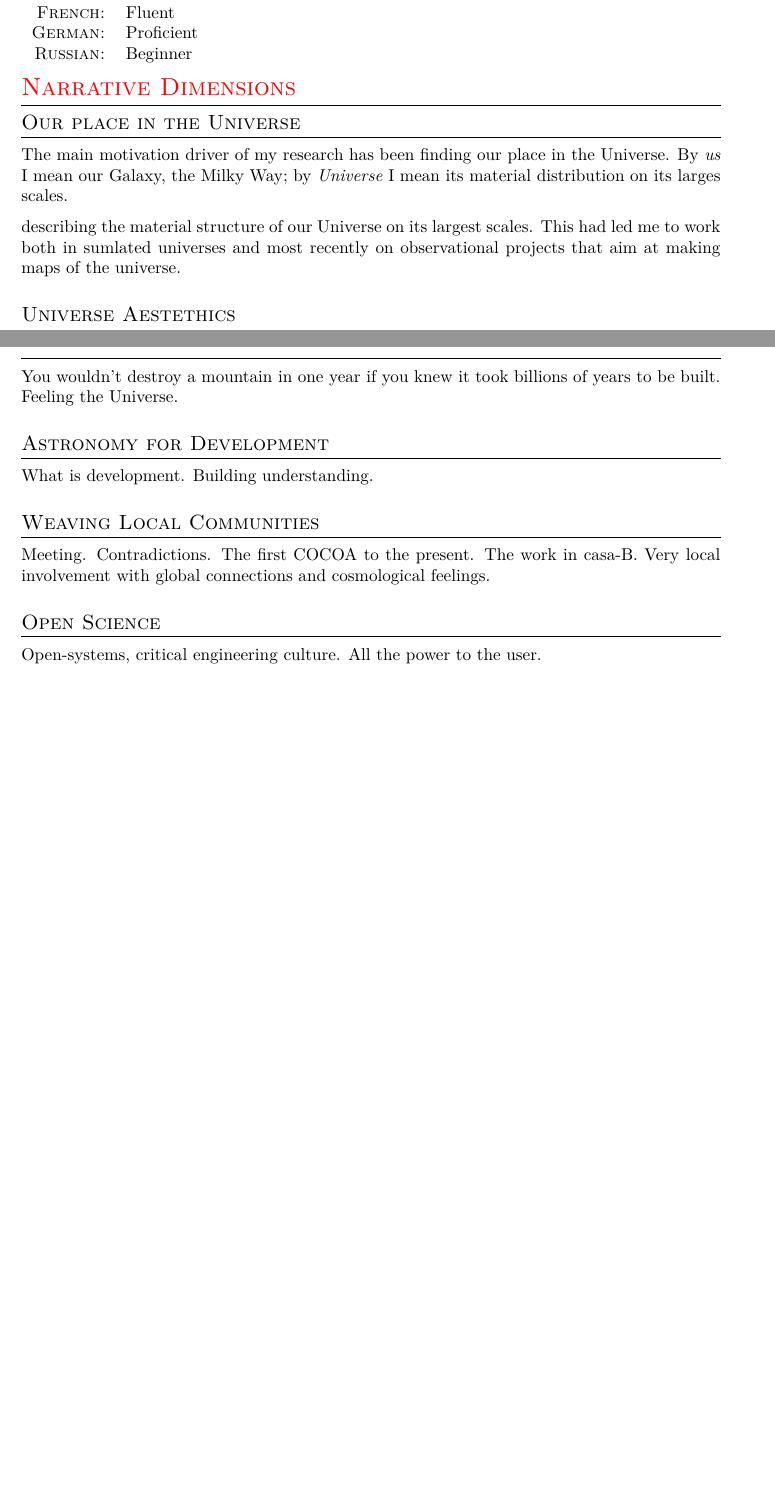
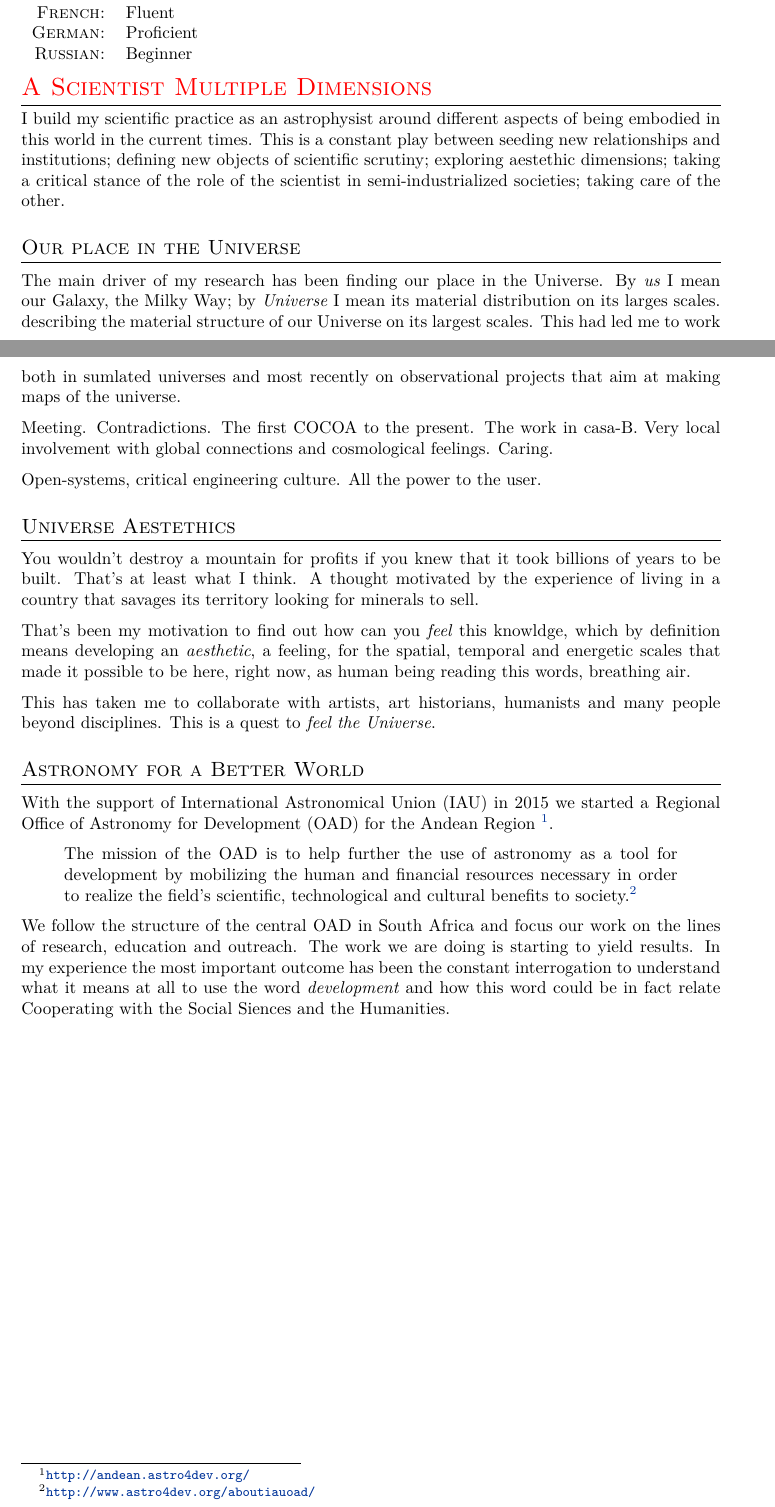
Before and after one commit to forero/CV, a LaTeX CV (Vita/CV_ForeroRomero_bio.tex): two parts of pages 3 and 4 of 4, joined at a grey line, cut so that both start at the same text, the shorter picture padded with empty space. Compiled offline with XeLaTeX; a missing font is replaced by an installed copy or a similar font.

Commit message:
narrative

```diff
--- a/Vita/CV_ForeroRomero_bio.tex
+++ b/Vita/CV_ForeroRomero_bio.tex
@@ -324,45 +324,76 @@ assistant professors (25 KUSD).
 \end{tabular}
 
 \color{red}
-\section{Narrative Dimensions}
+\section{A Scientist Multiple Dimensions}
 \color{black}
+
+I build my scientific practice as an astrophysist around different
+aspects of being embodied in this world in the current times.
+This is a constant play between seeding new relationships and
+institutions; defining new objects of scientific scrutiny; exploring
+aestethic dimensions; taking a critical stance of the role of the
+scientist in semi-industrialized societies; taking care of the other.
+
 
 \subsection{Our place in the Universe}
 
-The main motivation driver of my research has been finding our place
+The main driver of my research has been finding our place
 in the Universe. By \emph{us} I mean our Galaxy, the Milky Way; by
 \emph{Universe} I mean its material distribution on its larges scales.
-
 describing the material
 structure of our Universe on its largest scales.
 This had led me to work both in sumlated universes and most recently
 on observational projects that aim at making maps of the universe.
 
 
-\subsection{Universe Aestethics}
-
-You wouldn't destroy a mountain in one year if you knew it took
-billions of years  to be built.
-Feeling the Universe.
-
-\subsection{Astronomy for Development}
-
-What is development.
-Building understanding.
-
-
-\subsection{Weaving Local Communities}
 
 Meeting.
 Contradictions.
 The first COCOA to the present.
 The work in casa-B. Very local involvement with global connections and
 cosmological feelings.
+Caring.
 
-\subsection{Open Science}
+
+
 Open-systems, critical engineering culture. All the power to the
 user.
 
+\subsection{Universe Aestethics}
+
+You wouldn't destroy a mountain for profits if you knew that
+it took billions of years to be built. That's at least what I think. A
+thought motivated by the experience of living in a country that
+savages its territory looking for minerals to sell.
+
+That's been my motivation to find out how can you \emph{feel} this knowldge,
+which by definition means developing an \emph{aesthetic}, a feeling,
+for the spatial, temporal and energetic scales that made it possible
+to be here, right now, as human being reading this words, breathing
+air.
+
+This has taken me to collaborate with artists, art historians,
+humanists and many people beyond disciplines.
+This is a quest to \emph{feel the Universe}.
+
+\subsection{Astronomy for a Better World}
+
+With the support of International Astronomical Union (IAU)
+in 2015 we started a Regional Office of Astronomy for
+Development (OAD) for the Andean Region \footnote{\url{http://andean.astro4dev.org/}}.
+\begin{quote}
+The mission of the OAD is to help further the use of astronomy as a
+tool for development by mobilizing the human and financial resources
+necessary in order to realize the field’s scientific, technological
+and cultural benefits to society.\footnote{\url{http://www.astro4dev.org/aboutiauoad/}}
+\end{quote}
+We follow the structure of the central OAD in South Africa and focus
+our work on the lines of research, education and outreach.
+The work we are doing is starting to yield results.
+In my experience the most important outcome has been the constant
+interrogation to understand what it means at all to use the word
+\emph{development} and how this word could be in fact relate
+Cooperating with the Social Siences and the Humanities.
 
 
 \end{document}
```
Also changed, not shown: Vita/CV_ForeroRomero_bio.pdf.
